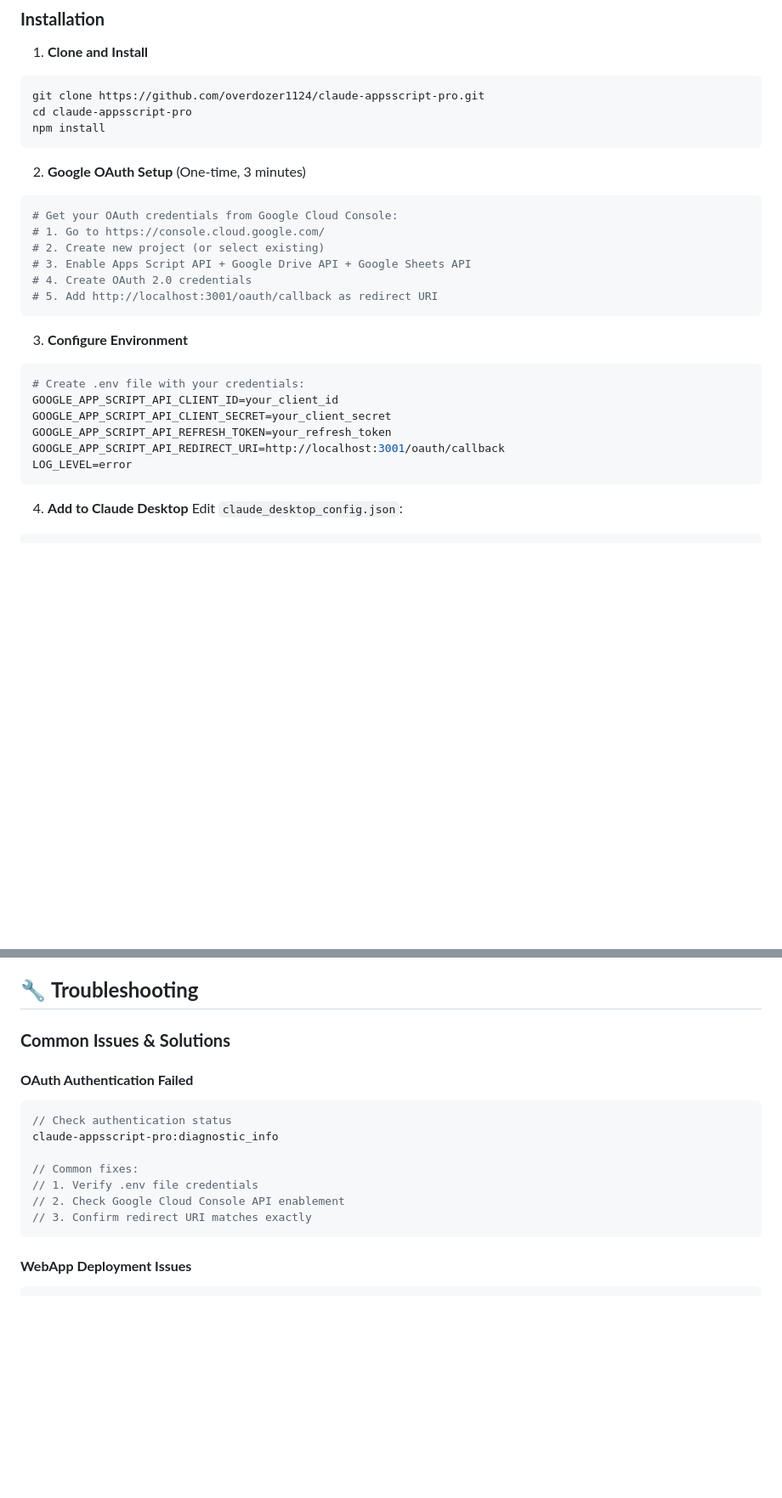
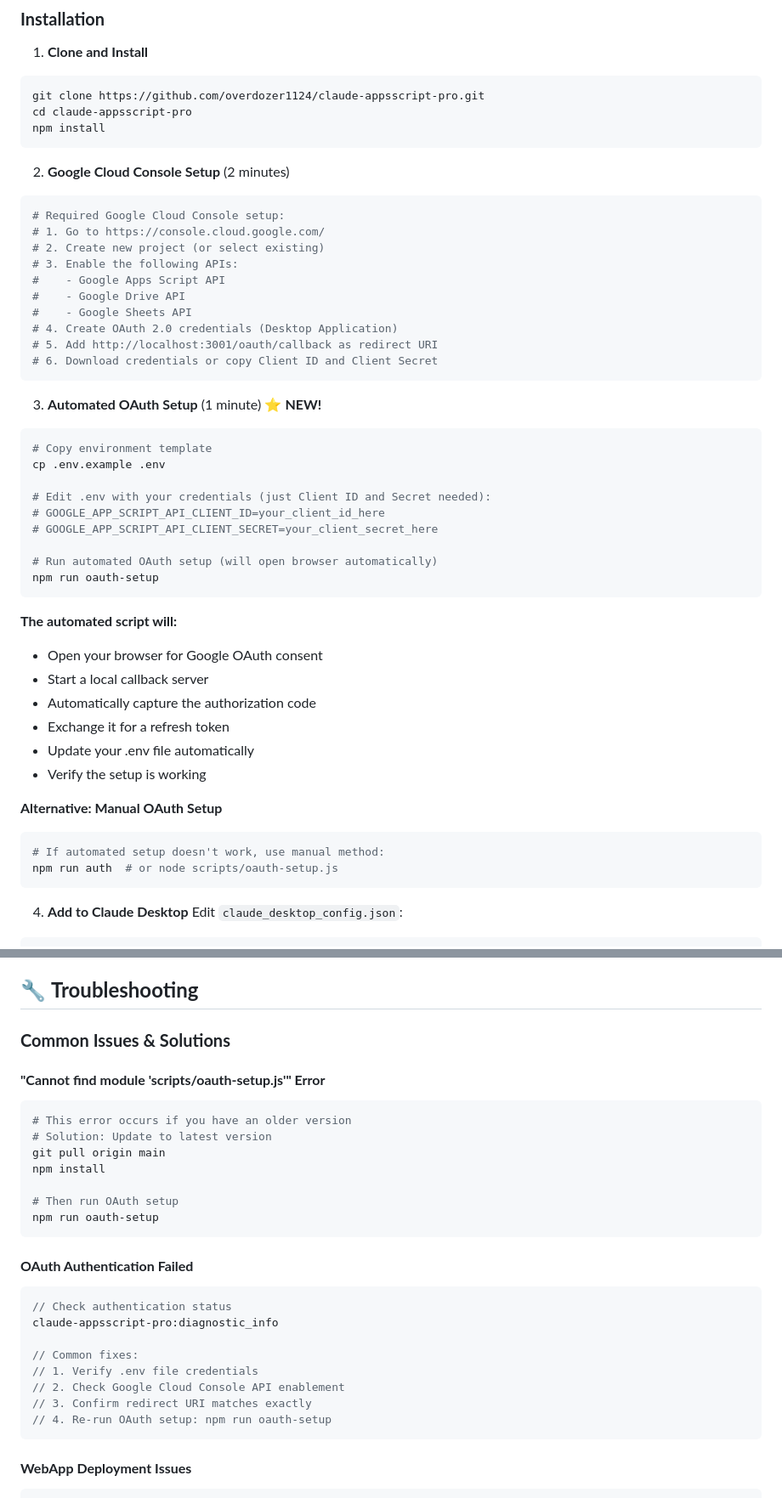
Before and after one commit to overdozer1124/claude-appsscript-pro, a Markdown page: README.md, 2 parts joined by grey strips. Shown: that part at 85% size. Drawn GitHub-style; blank space fills up the shorter version.

Commit message:
Update README.md to include OAuth setup script documentation
- Added comprehensive OAuth setup instructions with automated script
- Documented npm run oauth-setup command for automated authentication
- Added troubleshooting section for "Cannot find module" error
- Included OAuth troubleshooting with common solutions
- Updated Quick Start section with clearer step-by-step process
- Added one-command setup script for experienced users

````diff
--- a/README.md
+++ b/README.md
@@ -54,24 +54,45 @@ cd claude-appsscript-pro
 npm install
 ```
 
-2. **Google OAuth Setup** (One-time, 3 minutes)
+2. **Google Cloud Console Setup** (2 minutes)
 ```bash
-# Get your OAuth credentials from Google Cloud Console:
+# Required Google Cloud Console setup:
 # 1. Go to https://console.cloud.google.com/
 # 2. Create new project (or select existing)
-# 3. Enable Apps Script API + Google Drive API + Google Sheets API
-# 4. Create OAuth 2.0 credentials
+# 3. Enable the following APIs:
+#    - Google Apps Script API
+#    - Google Drive API
+#    - Google Sheets API
+# 4. Create OAuth 2.0 credentials (Desktop Application)
 # 5. Add http://localhost:3001/oauth/callback as redirect URI
+# 6. Download credentials or copy Client ID and Client Secret
 ```
 
-3. **Configure Environment**
+3. **Automated OAuth Setup** (1 minute) ⭐ **NEW!**
 ```bash
-# Create .env file with your credentials:
-GOOGLE_APP_SCRIPT_API_CLIENT_ID=your_client_id
-GOOGLE_APP_SCRIPT_API_CLIENT_SECRET=your_client_secret
-GOOGLE_APP_SCRIPT_API_REFRESH_TOKEN=your_refresh_token
-GOOGLE_APP_SCRIPT_API_REDIRECT_URI=http://localhost:3001/oauth/callback
-LOG_LEVEL=error
+# Copy environment template
+cp .env.example .env
+
+# Edit .env with your credentials (just Client ID and Secret needed):
+# GOOGLE_APP_SCRIPT_API_CLIENT_ID=your_client_id_here
+# GOOGLE_APP_SCRIPT_API_CLIENT_SECRET=your_client_secret_here
+
+# Run automated OAuth setup (will open browser automatically)
+npm run oauth-setup
+```
+
+**The automated script will:**
+- Open your browser for Google OAuth consent
+- Start a local callback server
+- Automatically capture the authorization code
+- Exchange it for a refresh token
+- Update your .env file automatically
+- Verify the setup is working
+
+**Alternative: Manual OAuth Setup**
+```bash
+# If automated setup doesn't work, use manual method:
+npm run auth  # or node scripts/oauth-setup.js
 ```
 
 4. **Add to Claude Desktop**
@@ -301,6 +328,17 @@ claude-appsscript-pro:execute_script_function({
 
 ### **Common Issues & Solutions**
 
+#### **"Cannot find module 'scripts/oauth-setup.js'" Error**
+```bash
+# This error occurs if you have an older version
+# Solution: Update to latest version
+git pull origin main
+npm install
+
+# Then run OAuth setup
+npm run oauth-setup
+```
+
 #### **OAuth Authentication Failed**
 ```javascript
 // Check authentication status
@@ -310,6 +348,7 @@ claude-appsscript-pro:diagnostic_info
 // 1. Verify .env file credentials
 // 2. Check Google Cloud Console API enablement
 // 3. Confirm redirect URI matches exactly
+// 4. Re-run OAuth setup: npm run oauth-setup
 ```
 
 #### **WebApp Deployment Issues**
````
Also changed, not shown: other parts of README.md (+31 -0 lines).
